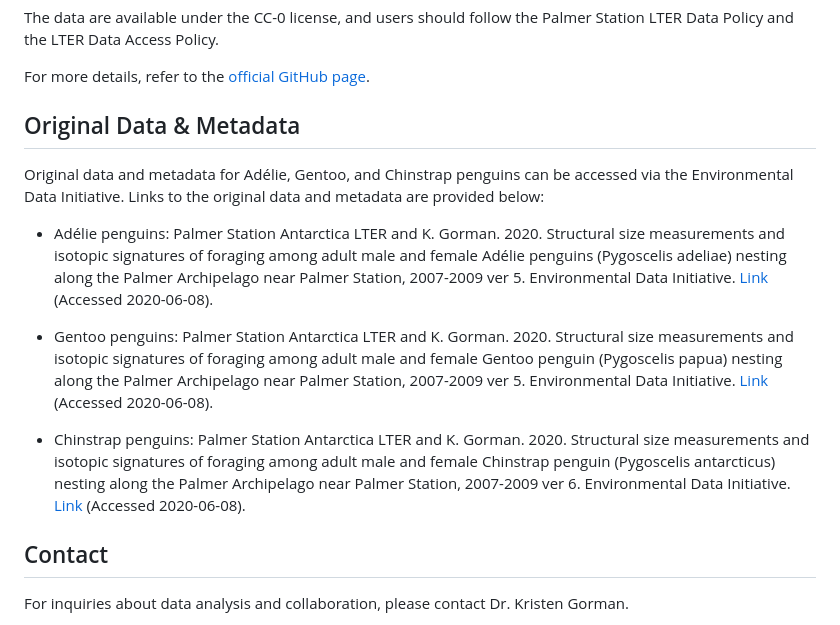
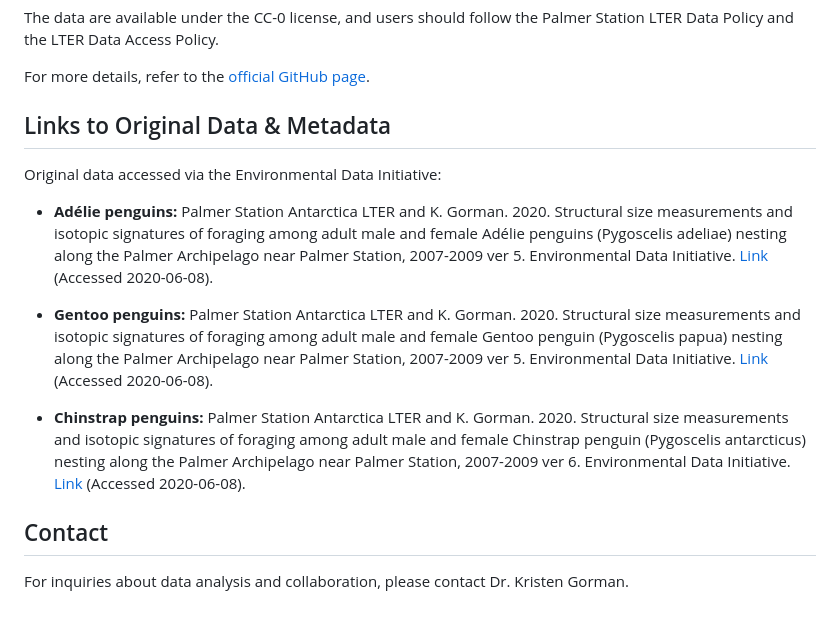
Before and after one commit to xahid007/Penguins-Species-Classification, a Markdown page: README.md, the part around the change. GitHub-like rendering.

```diff
--- a/README.md
+++ b/README.md
@@ -56,15 +56,15 @@ The data are available under the CC-0 license, and users should follow the Palme
 
 For more details, refer to the [official GitHub page](link_to_github_page).
 
-## Original Data & Metadata
+## Links to Original Data & Metadata
 
-Original data and metadata for Adélie, Gentoo, and Chinstrap penguins can be accessed via the Environmental Data Initiative. Links to the original data and metadata are provided below:
+Original data accessed via the Environmental Data Initiative:
 
-- Adélie penguins: Palmer Station Antarctica LTER and K. Gorman. 2020. Structural size measurements and isotopic signatures of foraging among adult male and female Adélie penguins (Pygoscelis adeliae) nesting along the Palmer Archipelago near Palmer Station, 2007-2009 ver 5. Environmental Data Initiative. [Link](https://doi.org/10.6073/pasta/98b16d7d563f265cb52372c8ca99e60f) (Accessed 2020-06-08).
+- **Adélie penguins:** Palmer Station Antarctica LTER and K. Gorman. 2020. Structural size measurements and isotopic signatures of foraging among adult male and female Adélie penguins (Pygoscelis adeliae) nesting along the Palmer Archipelago near Palmer Station, 2007-2009 ver 5. Environmental Data Initiative. [Link](https://doi.org/10.6073/pasta/98b16d7d563f265cb52372c8ca99e60f) (Accessed 2020-06-08).
 
-- Gentoo penguins: Palmer Station Antarctica LTER and K. Gorman. 2020. Structural size measurements and isotopic signatures of foraging among adult male and female Gentoo penguin (Pygoscelis papua) nesting along the Palmer Archipelago near Palmer Station, 2007-2009 ver 5. Environmental Data Initiative. [Link](https://doi.org/10.6073/pasta/7fca67fb28d56ee2ffa3d9370ebda689) (Accessed 2020-06-08).
+- **Gentoo penguins:** Palmer Station Antarctica LTER and K. Gorman. 2020. Structural size measurements and isotopic signatures of foraging among adult male and female Gentoo penguin (Pygoscelis papua) nesting along the Palmer Archipelago near Palmer Station, 2007-2009 ver 5. Environmental Data Initiative. [Link](https://doi.org/10.6073/pasta/7fca67fb28d56ee2ffa3d9370ebda689) (Accessed 2020-06-08).
 
-- Chinstrap penguins: Palmer Station Antarctica LTER and K. Gorman. 2020. Structural size measurements and isotopic signatures of foraging among adult male and female Chinstrap penguin (Pygoscelis antarcticus) nesting along the Palmer Archipelago near Palmer Station, 2007-2009 ver 6. Environmental Data Initiative. [Link](https://doi.org/10.6073/pasta/c14dfcfada8ea13a17536e73eb6fbe9e) (Accessed 2020-06-08).
+- **Chinstrap penguins:** Palmer Station Antarctica LTER and K. Gorman. 2020. Structural size measurements and isotopic signatures of foraging among adult male and female Chinstrap penguin (Pygoscelis antarcticus) nesting along the Palmer Archipelago near Palmer Station, 2007-2009 ver 6. Environmental Data Initiative. [Link](https://doi.org/10.6073/pasta/c14dfcfada8ea13a17536e73eb6fbe9e) (Accessed 2020-06-08).
 
 
 ## Contact
```
